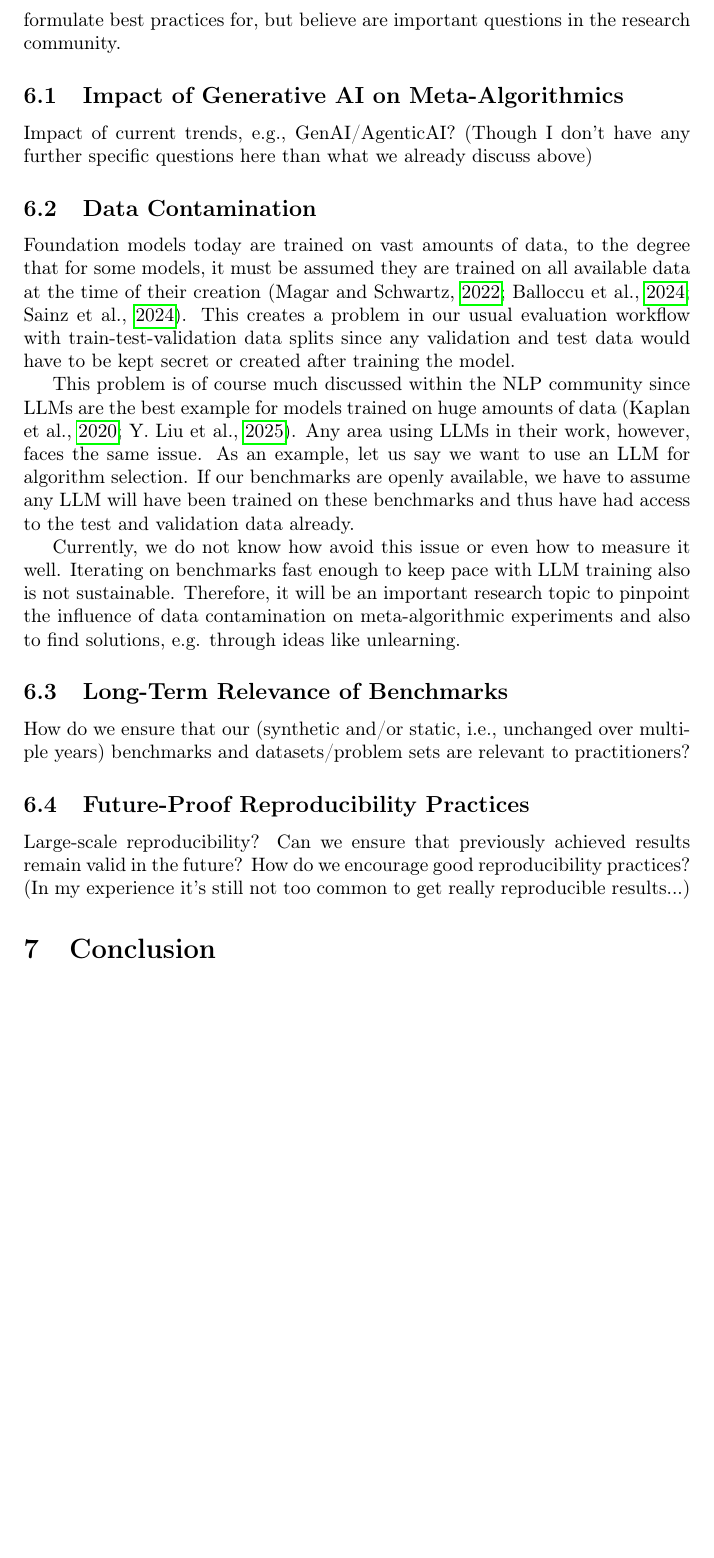
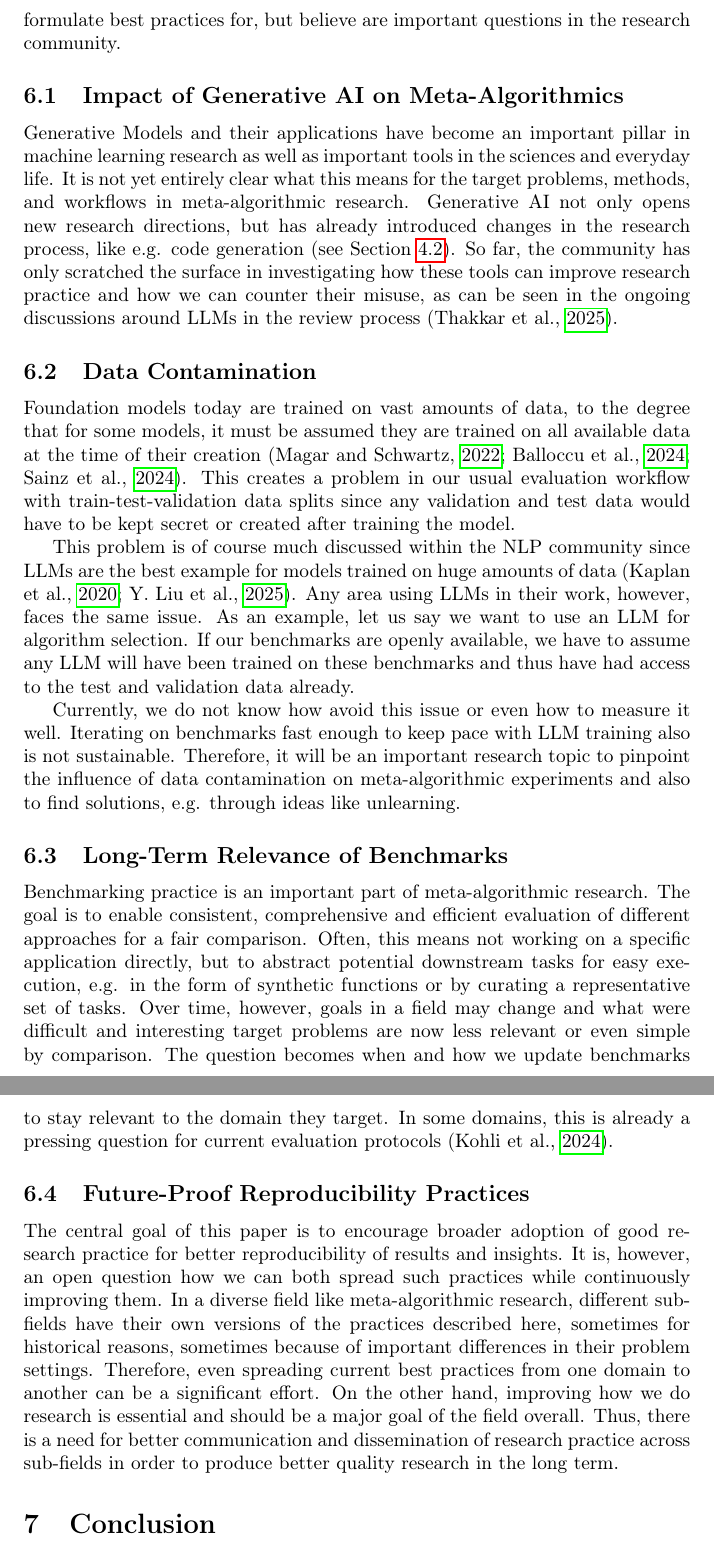
Before and after one commit to coseal/COSEAL-Best-Practices, a LaTeX paper (main.tex): part of page 34 of 44 before the commit and two parts of pages 34 and 35 of 45 after it, the two joined at a grey line, cut so that both start at the same text, the shorter picture padded with empty space. Compiled offline with pdfLaTeX.

Commit message:
Add more open questions

```diff
--- a/main.tex
+++ b/main.tex
@@ -975,7 +976,10 @@ Research methodology is not fixed, but continuously evolving. As a result, there
 
 \subsection{Impact of Generative AI on Meta-Algorithmics}
 
-Impact of current trends, e.g., GenAI/AgenticAI? (Though I don't have any further specific questions here than what we already discuss above)
+Generative Models and their applications have become an important pillar in machine learning research as well as important tools in the sciences and everyday life.
+It is not yet entirely clear what this means for the target problems, methods, and workflows in meta-algorithmic research.
+Generative AI not only opens new research directions, but has already introduced changes in the research process, like e.g. code generation (see Section~\ref{sub-sec:code}).
+So far, the community has only scratched the surface in investigating how these tools can improve research practice and how we can counter their misuse, as can be seen in the ongoing discussions around LLMs in the review process~\citep{thakkar-corr25}.
 
 \subsection{Data Contamination}
 Foundation models today are trained on vast amounts of data, to the degree that for some models, it must be assumed they are trained on all available data at the time of their creation~\citep{magar-acl22,balloccu-eacl24,sainz-conda24}.
@@ -989,11 +993,21 @@ Currently, we do not know how avoid this issue or even how to measure it well. I
 
 \subsection{Long-Term Relevance of Benchmarks}
 
-How do we ensure that our (synthetic and/or static, i.e., unchanged over multiple years) benchmarks and datasets/problem sets are relevant to practitioners?
+Benchmarking practice is an important part of meta-algorithmic research.
+The goal is to enable consistent, comprehensive and efficient evaluation of different approaches for a fair comparison.
+Often, this means not working on a specific application directly, but to abstract potential downstream tasks for easy execution, e.g. in the form of synthetic functions or by curating a representative set of tasks.
+Over time, however, goals in a field may change and what were difficult and interesting target problems are now less relevant or even simple by comparison.
+The question becomes when and how we update benchmarks to stay relevant to the domain they target.
+In some domains, this is already a pressing question for current evaluation protocols~\citep{kohli-dmlr24}.
 
 \subsection{Future-Proof Reproducibility Practices}
 
-Large-scale reproducibility? Can we ensure that previously achieved results remain valid in the future? How do we encourage good reproducibility practices? (In my experience it's still not too common to get really reproducible results...)
+The central goal of this paper is to encourage broader adoption of good research practice for better reproducibility of results and insights.
+It is, however, an open question how we can both spread such practices while continuously improving them.
+In a diverse field like meta-algorithmic research, different sub-fields have their own versions of the practices described here, sometimes for historical reasons, sometimes because of important differences in their problem settings.
+Therefore, even spreading current best practices from one domain to another can be a significant effort.
+On the other hand, improving how we do research is essential and should be a major goal of the field overall.
+Thus, there is a need for better communication and dissemination of research practice across sub-fields in order to produce better quality research in the long term.
 
 \section{Conclusion}
 We hope that the experience we summarize in this paper can serve as a guide toward efficient and impactful meta-algorithmic research.
```
Also changed, not shown: references/local_references.bib (+30 -0 lines), main.tex (1 more changed lines).
